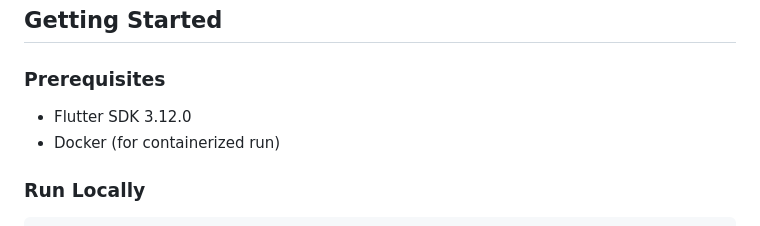
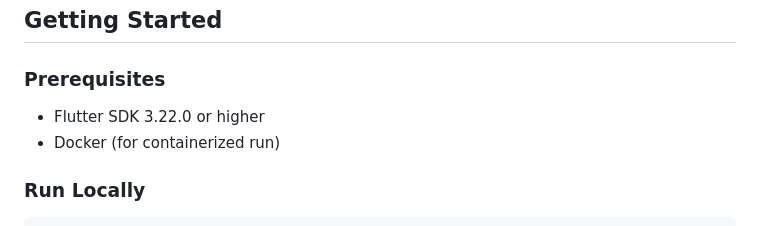
Before and after one commit to MalikAreeb/lafetch_assignment, a Markdown page: README.md, the part around the change. Drawn GitHub-style.

```diff
--- a/README.md
+++ b/README.md
@@ -60,7 +60,7 @@ lib/
 ## Getting Started
 
 ### Prerequisites
-- Flutter SDK 3.12.0
+- Flutter SDK 3.22.0 or higher
 - Docker (for containerized run)
 
 ### Run Locally
```
